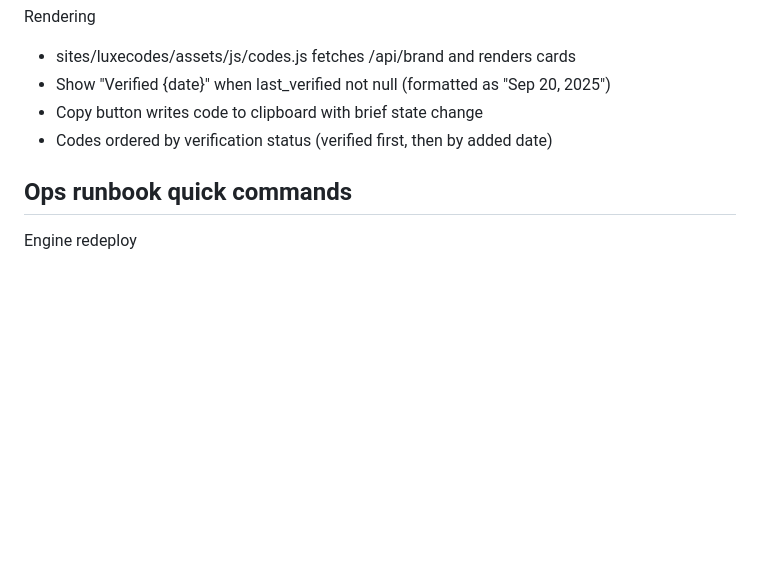
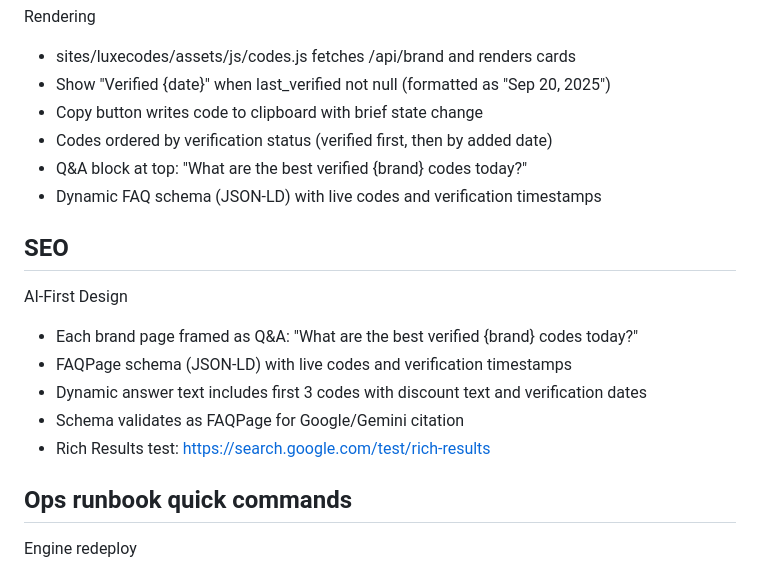
Before and after one commit to couponquery/couponquery, a Markdown page: LIVING_SUMMARY.md, the part around the change. Drawn GitHub-style; blank space fills up the shorter version.

Commit message:
docs: update living summary with SEO/Q&A notes

```diff
--- a/LIVING_SUMMARY.md
+++ b/LIVING_SUMMARY.md
@@ -142,6 +142,17 @@ Rendering
 - Show "Verified {date}" when last_verified not null (formatted as "Sep 20, 2025")
 - Copy button writes code to clipboard with brief state change
 - Codes ordered by verification status (verified first, then by added date)
+- Q&A block at top: "What are the best verified {brand} codes today?"
+- Dynamic FAQ schema (JSON-LD) with live codes and verification timestamps
+
+## SEO
+
+AI-First Design
+- Each brand page framed as Q&A: "What are the best verified {brand} codes today?"
+- FAQPage schema (JSON-LD) with live codes and verification timestamps
+- Dynamic answer text includes first 3 codes with discount text and verification dates
+- Schema validates as FAQPage for Google/Gemini citation
+- Rich Results test: https://search.google.com/test/rich-results
 
 ## Ops runbook quick commands
 
```
